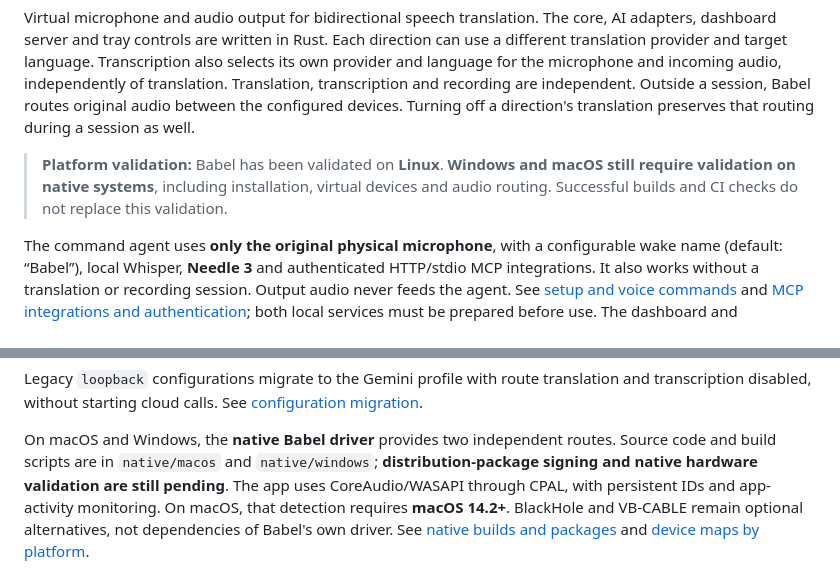
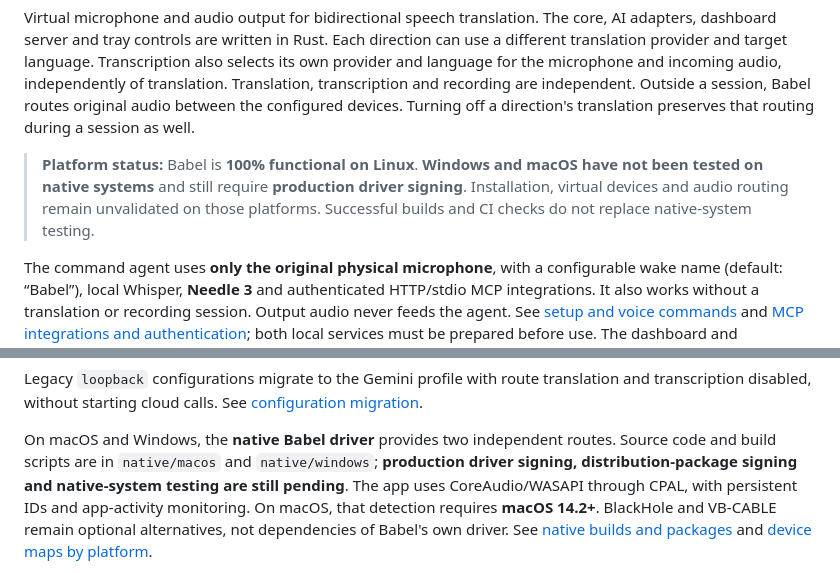
Before and after one commit to lainosantos/babel, a Markdown page: README.md, 2 parts joined by grey strips. Drawn GitHub-style.

Commit message:
docs: clarify platform support and driver signing requirements

```diff
--- a/README.md
+++ b/README.md
@@ -13,10 +13,11 @@ Translation, transcription and recording are independent. Outside a session,
 Babel routes original audio between the configured devices. Turning off a
 direction's translation preserves that routing during a session as well.
 
-> **Platform validation:** Babel has been validated on **Linux**.
-> **Windows and macOS still require validation on native systems**, including
-> installation, virtual devices and audio routing. Successful builds and CI
-> checks do not replace this validation.
+> **Platform status:** Babel is **100% functional on Linux**.
+> **Windows and macOS have not been tested on native systems** and still require
+> **production driver signing**. Installation, virtual devices and audio routing
+> remain unvalidated on those platforms. Successful builds and CI checks do not
+> replace native-system testing.
 
 The command agent uses **only the original physical microphone**, with a
 configurable wake name (default: “Babel”), local Whisper, **Needle 3** and
@@ -115,7 +116,8 @@ translation and transcription disabled, without starting cloud calls. See
 
 On macOS and Windows, the **native Babel driver** provides two independent
 routes. Source code and build scripts are in `native/macos` and `native/windows`;
-**distribution-package signing and native hardware validation are still pending**.
+**production driver signing, distribution-package signing and native-system
+testing are still pending**.
 The app uses CoreAudio/WASAPI through CPAL, with persistent IDs and app-activity
 monitoring. On macOS, that detection requires **macOS 14.2+**. BlackHole and
 VB-CABLE remain optional alternatives, not dependencies of Babel's own driver.
```
